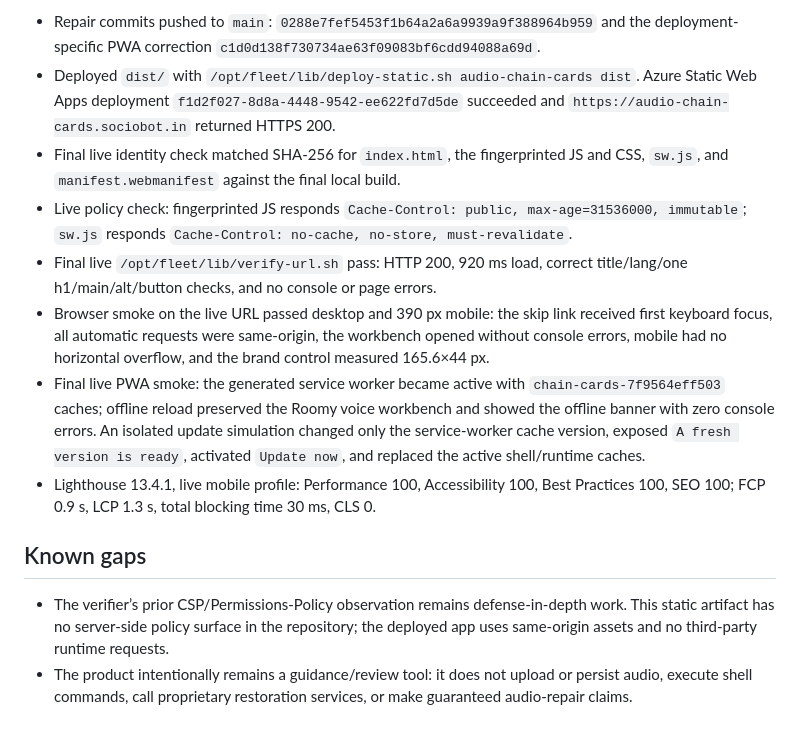
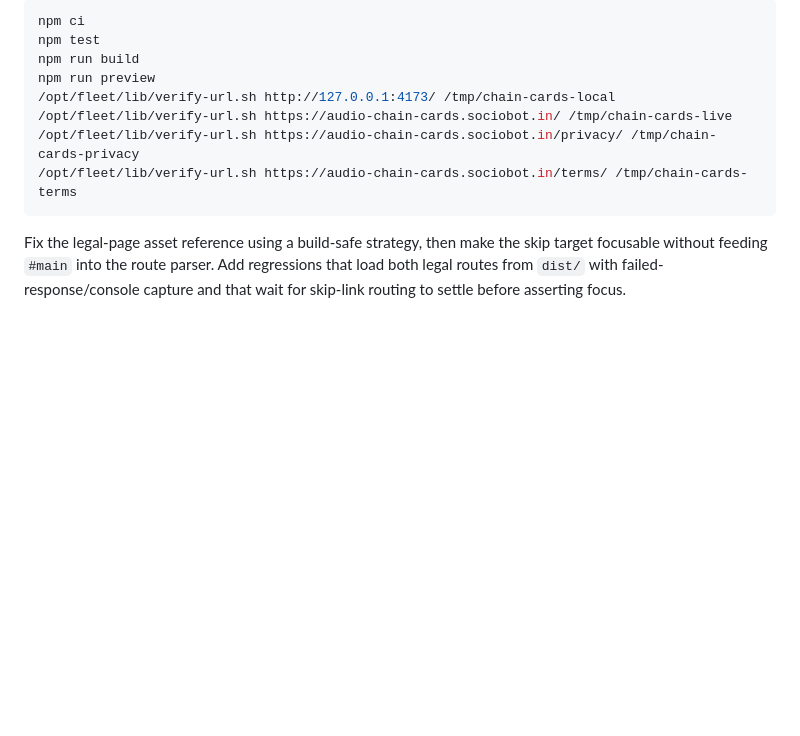
Before and after one commit to B-Divyesh/sf-audio-chain-cards, a Markdown page: .factory/handoff.md, the part around one of its changes. GitHub-like rendering; blank space fills up the shorter version.

````diff
--- a/.factory/handoff.md
+++ b/.factory/handoff.md
@@ -34,14 +35,13 @@
 
-- Repair commits pushed to `main`: `0288e7fef5453f1b64a2a6a9939a9f388964b959` and the deployment-specific PWA correction `c1d0d138f730734ae63f09083bf6cdd94088a69d`.
-- Deployed `dist/` with `/opt/fleet/lib/deploy-static.sh audio-chain-cards dist`. Azure Static Web Apps deployment `f1d2f027-8d8a-4448-9542-ee622fd7d5de` succeeded and `https://audio-chain-cards.sociobot.in` returned HTTPS 200.
-- Final live identity check matched SHA-256 for `index.html`, the fingerprinted JS and CSS, `sw.js`, and `manifest.webmanifest` against the final local build.
-- Live policy check: fingerprinted JS responds `Cache-Control: public, max-age=31536000, immutable`; `sw.js` responds `Cache-Control: no-cache, no-store, must-revalidate`.
-- Final live `/opt/fleet/lib/verify-url.sh` pass: HTTP 200, 920 ms load, correct title/lang/one h1/main/alt/button checks, and no console or page errors.
-- Browser smoke on the live URL passed desktop and 390 px mobile: the skip link received first keyboard focus, all automatic requests were same-origin, the workbench opened without console errors, mobile had no horizontal overflow, and the brand control measured 165.6×44 px.
-- Final live PWA smoke: the generated service worker became active with `chain-cards-7f9564eff503` caches; offline reload preserved the Roomy voice workbench and showed the offline banner with zero console errors. An isolated update simulation changed only the service-worker cache version, exposed `A fresh version is ready`, activated `Update now`, and replaced the active shell/runtime caches.
-- Lighthouse 13.4.1, live mobile profile: Performance 100, Accessibility 100, Best Practices 100, SEO 100; FCP 0.9 s, LCP 1.3 s, total blocking time 30 ms, CLS 0.
+```sh
+npm ci
+npm test
+npm run build
+npm run preview
+/opt/fleet/lib/verify-url.sh http://127.0.0.1:4173/ /tmp/chain-cards-local
+/opt/fleet/lib/verify-url.sh https://audio-chain-cards.sociobot.in/ /tmp/chain-cards-live
+/opt/fleet/lib/verify-url.sh https://audio-chain-cards.sociobot.in/privacy/ /tmp/chain-cards-privacy
+/opt/fleet/lib/verify-url.sh https://audio-chain-cards.sociobot.in/terms/ /tmp/chain-cards-terms
+```
 
-## Known gaps
-
-- The verifier’s prior CSP/Permissions-Policy observation remains defense-in-depth work. This static artifact has no server-side policy surface in the repository; the deployed app uses same-origin assets and no third-party runtime requests.
-- The product intentionally remains a guidance/review tool: it does not upload or persist audio, execute shell commands, call proprietary restoration services, or make guaranteed audio-repair claims.
+Fix the legal-page asset reference using a build-safe strategy, then make the skip target focusable without feeding `#main` into the route parser. Add regressions that load both legal routes from `dist/` with failed-response/console capture and that wait for skip-link routing to settle before asserting focus.
````
Also changed, not shown: other parts of .factory/handoff.md (+25 -24 lines), .factory/verification-2.md (added, +165 -0 lines).
